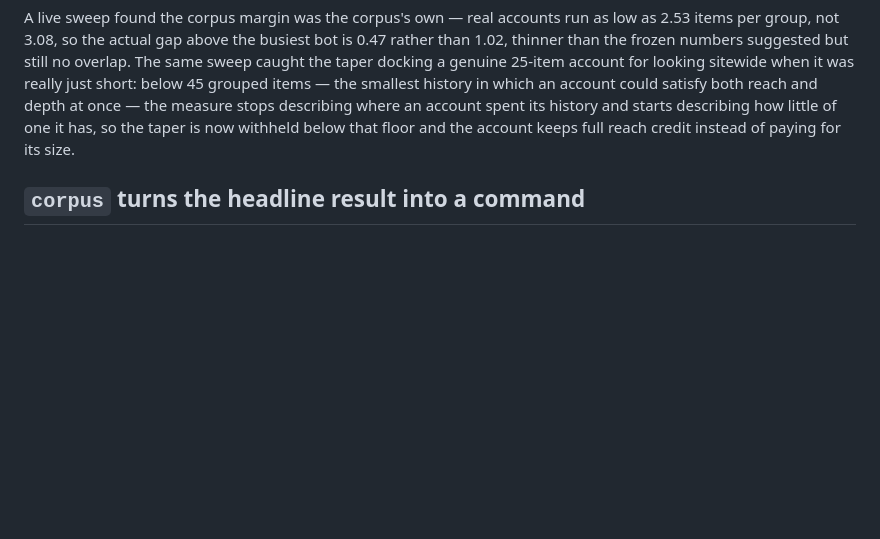
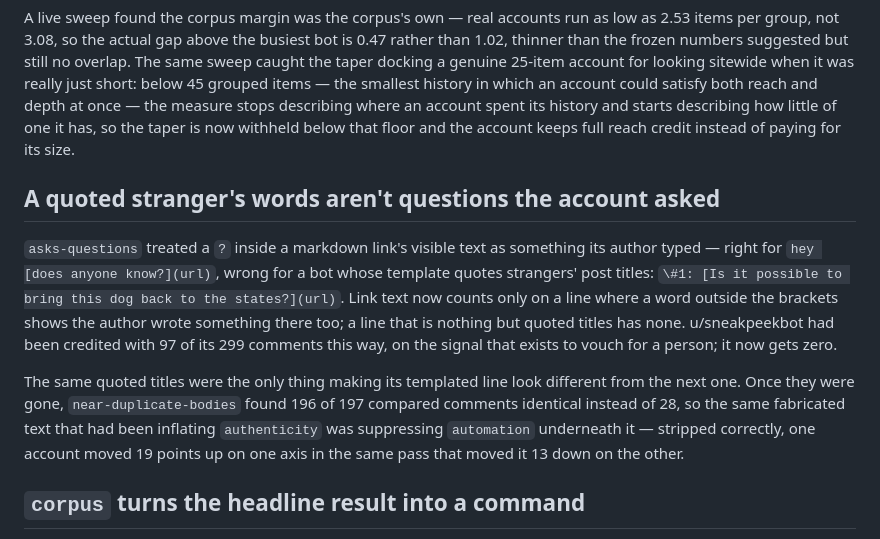
Before and after one commit to gkbii/bot-detector, a Markdown page: docs/architecture.md, the part around the change. Drawn GitHub-style; blank space fills up the shorter version.

Commit message:
Update bot-detector's generated architecture docs
Triggered by c5e13d64..6edba557.

Written by a docs session in the docs worktree and rendered to
docs/architecture.svg by task-runner/scripts/render-mermaid.js. Only
docs/architecture.md, docs/project.json and docs/architecture.svg are
touched; everything else under docs/ is hand-written and off limits.

Automated by JIO-242 -- see task-runner/src/projects/docsPublisher.js.

```diff
--- a/docs/architecture.md
+++ b/docs/architecture.md
@@ -179,6 +179,24 @@ history and starts describing how little of one it has, so the taper is now
 withheld below that floor and the account keeps full reach credit instead of
 paying for its size.
 
+## A quoted stranger's words aren't questions the account asked
+
+`asks-questions` treated a `?` inside a markdown link's visible text as
+something its author typed — right for `hey [does anyone know?](url)`, wrong
+for a bot whose template quotes strangers' post titles:
+`\#1: [Is it possible to bring this dog back to the states?](url)`. Link text
+now counts only on a line where a word outside the brackets shows the author
+wrote something there too; a line that is nothing but quoted titles has none.
+u/sneakpeekbot had been credited with 97 of its 299 comments this way, on the
+signal that exists to vouch for a person; it now gets zero.
+
+The same quoted titles were the only thing making its templated line look
+different from the next one. Once they were gone, `near-duplicate-bodies`
+found 196 of 197 compared comments identical instead of 28, so the same
+fabricated text that had been inflating `authenticity` was suppressing
+`automation` underneath it — stripped correctly, one account moved 19 points
+up on one axis in the same pass that moved it 13 down on the other.
+
 ## `corpus` turns the headline result into a command
 
 The claim the whole thing rests on is that the axes separate the accounts they
```
